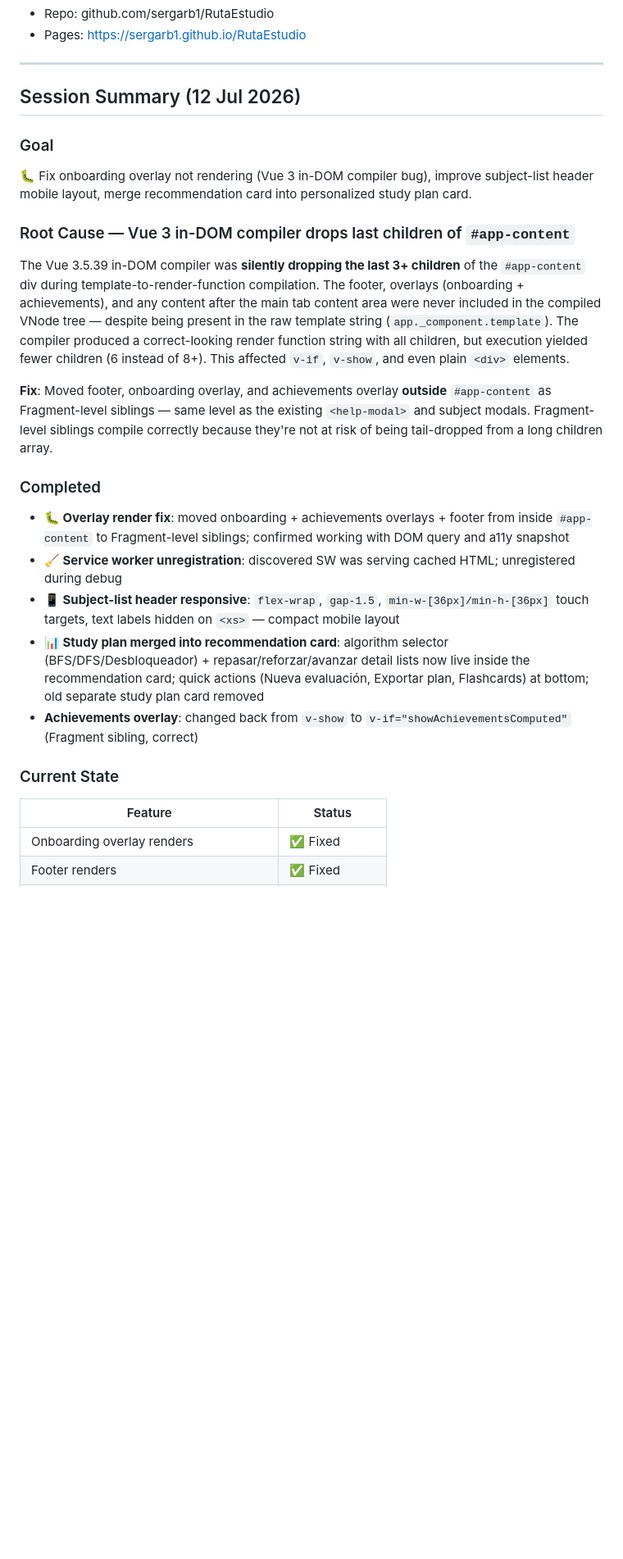
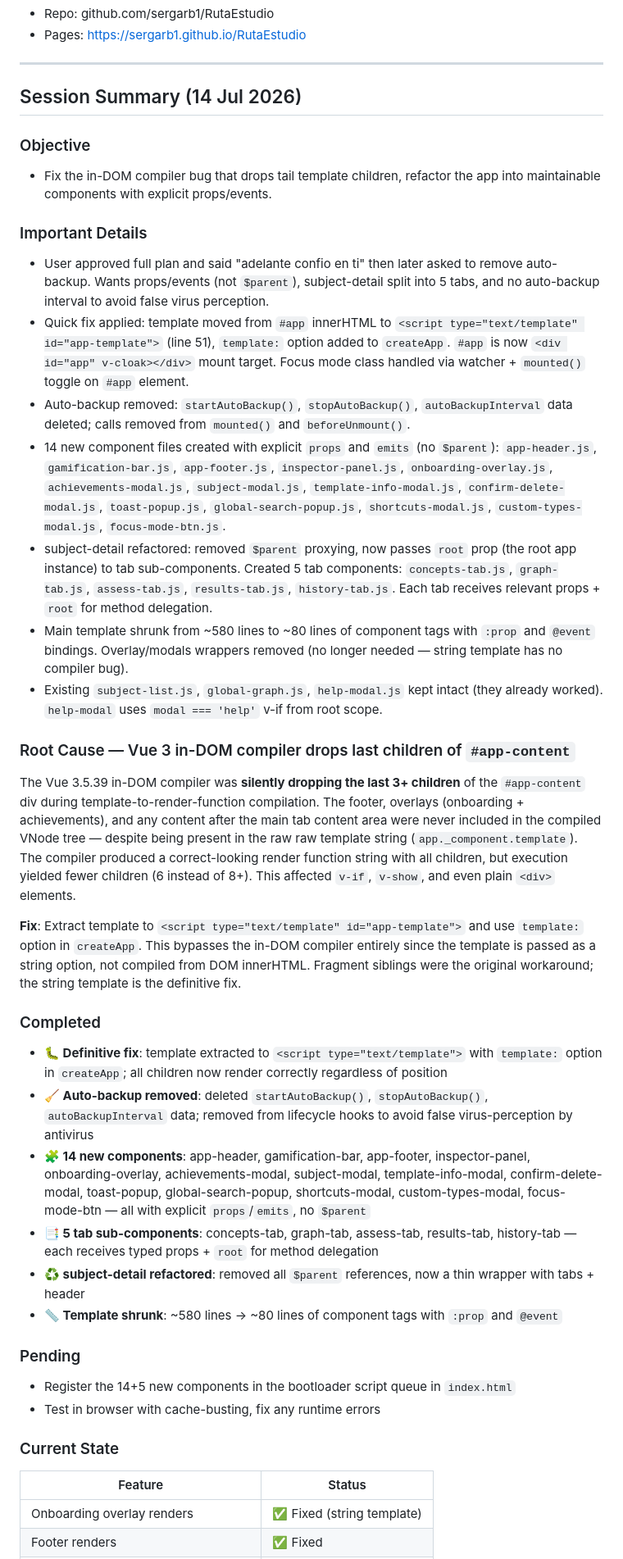
Before and after one commit to sergarb1/RutaEstudio, a Markdown page: AGENTS.md, the part around one of its changes. Shown at 82% size. Drawn GitHub-style; blank space fills up the shorter version.

```diff
--- a/AGENTS.md
+++ b/AGENTS.md
@@ -165,25 +184,39 @@ RutaEstudio/
 
 ---
 
-## Session Summary (12 Jul 2026)
+## Session Summary (14 Jul 2026)
 
-### Goal
-🐛 Fix onboarding overlay not rendering (Vue 3 in-DOM compiler bug), improve subject-list header mobile layout, merge recommendation card into personalized study plan card.
+### Objective
+- Fix the in-DOM compiler bug that drops tail template children, refactor the app into maintainable components with explicit props/events.
+
+### Important Details
+- User approved full plan and said "adelante confio en ti" then later asked to remove auto-backup. Wants props/events (not `$parent`), subject-detail split into 5 tabs, and no auto-backup interval to avoid false virus perception.
+- Quick fix applied: template moved from `#app` innerHTML to `<script type="text/template" id="app-template">` (line 51), `template:` option added to `createApp`. `#app` is now `<div id="app" v-cloak></div>` mount target. Focus mode class handled via watcher + `mounted()` toggle on `#app` element.
+- Auto-backup removed: `startAutoBackup()`, `stopAutoBackup()`, `autoBackupInterval` data deleted; calls removed from `mounted()` and `beforeUnmount()`.
+- 14 new component files created with explicit `props` and `emits` (no `$parent`): `app-header.js`, `gamification-bar.js`, `app-footer.js`, `inspector-panel.js`, `onboarding-overlay.js`, `achievements-modal.js`, `subject-modal.js`, `template-info-modal.js`, `confirm-delete-modal.js`, `toast-popup.js`, `global-search-popup.js`, `shortcuts-modal.js`, `custom-types-modal.js`, `focus-mode-btn.js`.
+- subject-detail refactored: removed `$parent` proxying, now passes `root` prop (the root app instance) to tab sub-components. Created 5 tab components: `concepts-tab.js`, `graph-tab.js`, `assess-tab.js`, `results-tab.js`, `history-tab.js`. Each tab receives relevant props + `root` for method delegation.
+- Main template shrunk from ~580 lines to ~80 lines of component tags with `:prop` and `@event` bindings. Overlay/modals wrappers removed (no longer needed — string template has no compiler bug).
+- Existing `subject-list.js`, `global-graph.js`, `help-modal.js` kept intact (they already worked). `help-modal` uses `modal === 'help'` v-if from root scope.
 
 ### Root Cause — Vue 3 in-DOM compiler drops last children of `#app-content`
-The Vue 3.5.39 in-DOM compiler was **silently dropping the last 3+ children** of the `#app-content` div during template-to-render-function compilation. The footer, overlays (onboarding + achievements), and any content after the main tab content area were never included in the compiled VNode tree — despite being present in the raw template string (`app._component.template`). The compiler produced a correct-looking render function string with all children, but execution yielded fewer children (6 instead of 8+). This affected `v-if`, `v-show`, and even plain `<div>` elements.
+The Vue 3.5.39 in-DOM compiler was **silently dropping the last 3+ children** of the `#app-content` div during template-to-render-function compilation. The footer, overlays (onboarding + achievements), and any content after the main tab content area were never included in the compiled VNode tree — despite being present in the raw raw template string (`app._component.template`). The compiler produced a correct-looking render function string with all children, but execution yielded fewer children (6 instead of 8+). This affected `v-if`, `v-show`, and even plain `<div>` elements.
 
-**Fix**: Moved footer, onboarding overlay, and achievements overlay **outside** `#app-content` as Fragment-level siblings — same level as the existing `<help-modal>` and subject modals. Fragment-level siblings compile correctly because they're not at risk of being tail-dropped from a long children array.
+**Fix**: Extract template to `<script type="text/template" id="app-template">` and use `template:` option in `createApp`. This bypasses the in-DOM compiler entirely since the template is passed as a string option, not compiled from DOM innerHTML. Fragment siblings were the original workaround; the string template is the definitive fix.
 
 ### Completed
-- **🐛 Overlay render fix**: moved onboarding + achievements overlays + footer from inside `#app-content` to Fragment-level siblings; confirmed working with DOM query and a11y snapshot
-- **🧹 Service worker unregistration**: discovered SW was serving cached HTML; unregistered during debug
-- **📱 Subject-list header responsive**: `flex-wrap`, `gap-1.5`, `min-w-[36px]/min-h-[36px]` touch targets, text labels hidden on `<xs>` — compact mobile layout
-- **📊 Study plan merged into recommendation card**: algorithm selector (BFS/DFS/Desbloqueador) + repasar/reforzar/avanzar detail lists now live inside the recommendation card; quick actions (Nueva evaluación, Exportar plan, Flashcards) at bottom; old separate study plan card removed
-- **Achievements overlay**: changed back from `v-show` to `v-if="showAchievementsComputed"` (Fragment sibling, correct)
+- **🐛 Definitive fix**: template extracted to `<script type="text/template">` with `template:` option in `createApp`; all children now render correctly regardless of position
+- **🧹 Auto-backup removed**: deleted `startAutoBackup()`, `stopAutoBackup()`, `autoBackupInterval` data; removed from lifecycle hooks to avoid false virus-perception by antivirus
+- **🧩 14 new components**: app-header, gamification-bar, app-footer, inspector-panel, onboarding-overlay, achievements-modal, subject-modal, template-info-modal, confirm-delete-modal, toast-popup, global-search-popup, shortcuts-modal, custom-types-modal, focus-mode-btn — all with explicit `props`/`emits`, no `$parent`
+- **📑 5 tab sub-components**: concepts-tab, graph-tab, assess-tab, results-tab, history-tab — each receives typed props + `root` for method delegation
+- **♻️ subject-detail refactored**: removed all `$parent` references, now a thin wrapper with tabs + header
+- **📏 Template shrunk**: ~580 lines → ~80 lines of component tags with `:prop` and `@event`
+
+### Pending
+- Register the 14+5 new components in the bootloader script queue in `index.html`
+- Test in browser with cache-busting, fix any runtime errors
 
 ### Current State
 | Feature | Status |
 |---------|--------|
-| Onboarding overlay renders | ✅ Fixed |
+| Onboarding overlay renders | ✅ Fixed (string template) |
 | Footer renders | ✅ Fixed |
```
Also changed, not shown: other parts of AGENTS.md (+31 -17 lines), README.md (+17 -7 lines).
